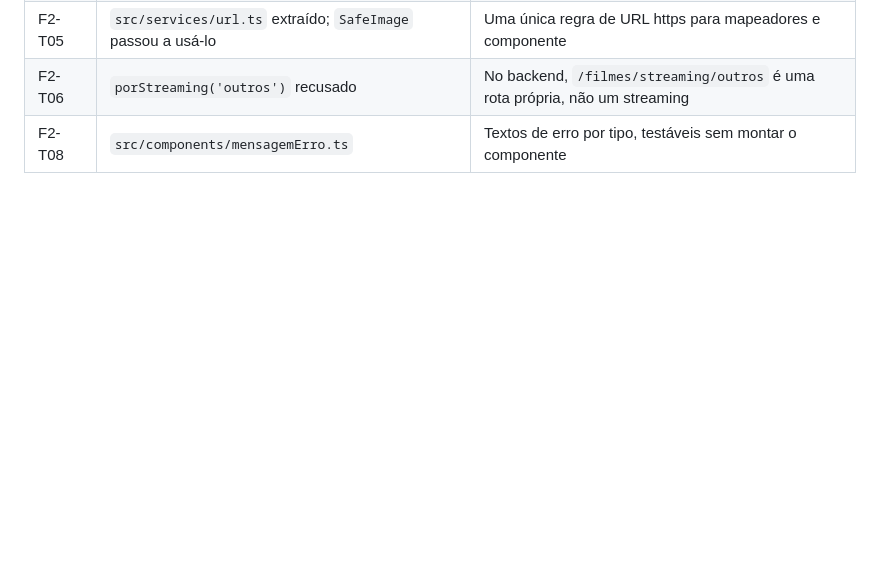
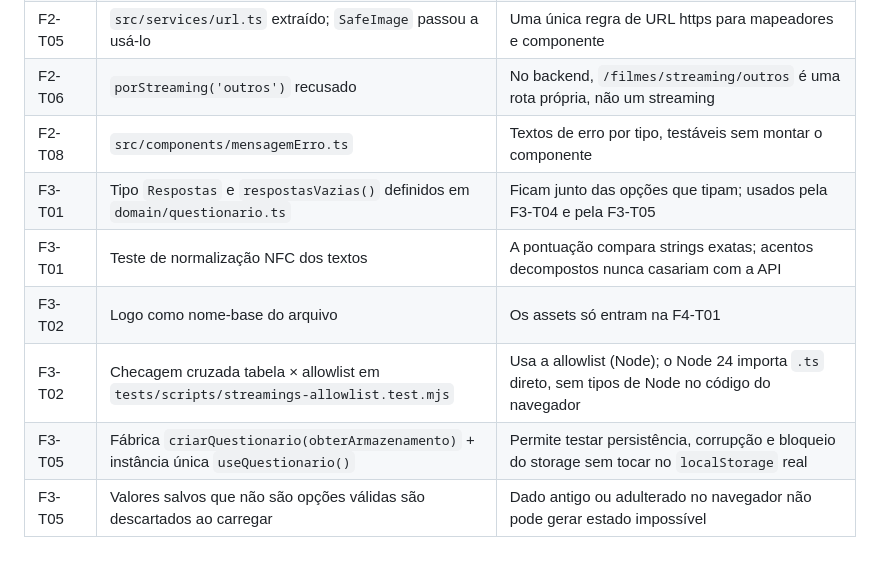
Before and after one commit to Isabelly-Nathalia/BRADEMO_PROJETO, a Markdown page: moviematch_front/docs/PLANO_IMPLEMENTACAO.md, the part around the change. Rendered like a GitHub page; blank space fills up the shorter version.

Commit message:
docs(front): registra desvios da F3
Tarefa: F3 (encerramento)

```diff
--- a/moviematch_front/docs/PLANO_IMPLEMENTACAO.md
+++ b/moviematch_front/docs/PLANO_IMPLEMENTACAO.md
@@ -1087,3 +1087,9 @@ Desvios em relação às tarefas, registrados à medida que ocorrem. Todos ficar
 | F2-T05 | `src/services/url.ts` extraído; `SafeImage` passou a usá-lo | Uma única regra de URL https para mapeadores e componente |
 | F2-T06 | `porStreaming('outros')` recusado | No backend, `/filmes/streaming/outros` é uma rota própria, não um streaming |
 | F2-T08 | `src/components/mensagemErro.ts` | Textos de erro por tipo, testáveis sem montar o componente |
+| F3-T01 | Tipo `Respostas` e `respostasVazias()` definidos em `domain/questionario.ts` | Ficam junto das opções que tipam; usados pela F3-T04 e pela F3-T05 |
+| F3-T01 | Teste de normalização NFC dos textos | A pontuação compara strings exatas; acentos decompostos nunca casariam com a API |
+| F3-T02 | Logo como nome-base do arquivo | Os assets só entram na F4-T01 |
+| F3-T02 | Checagem cruzada tabela × allowlist em `tests/scripts/streamings-allowlist.test.mjs` | Usa a allowlist (Node); o Node 24 importa `.ts` direto, sem tipos de Node no código do navegador |
+| F3-T05 | Fábrica `criarQuestionario(obterArmazenamento)` + instância única `useQuestionario()` | Permite testar persistência, corrupção e bloqueio do storage sem tocar no `localStorage` real |
+| F3-T05 | Valores salvos que não são opções válidas são descartados ao carregar | Dado antigo ou adulterado no navegador não pode gerar estado impossível |
```
